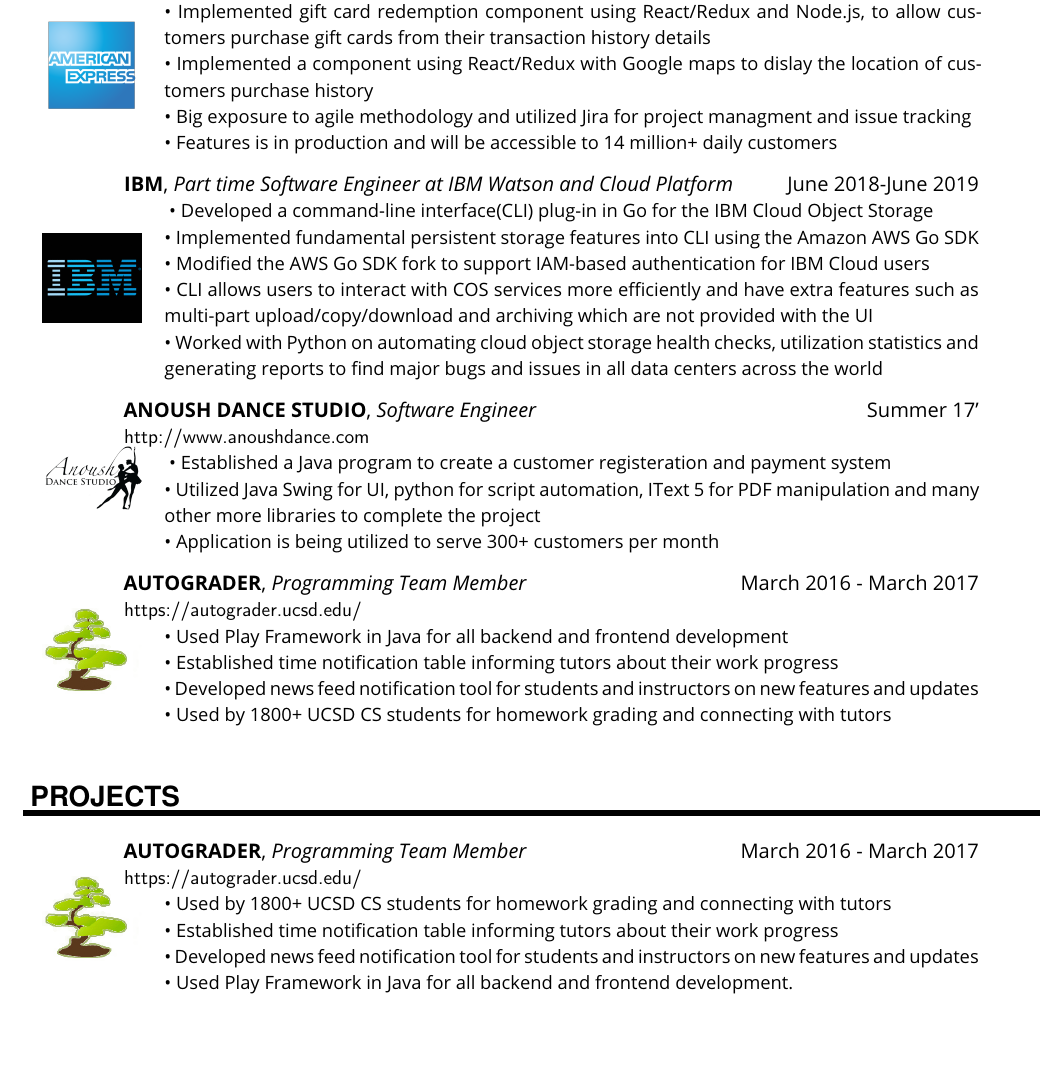
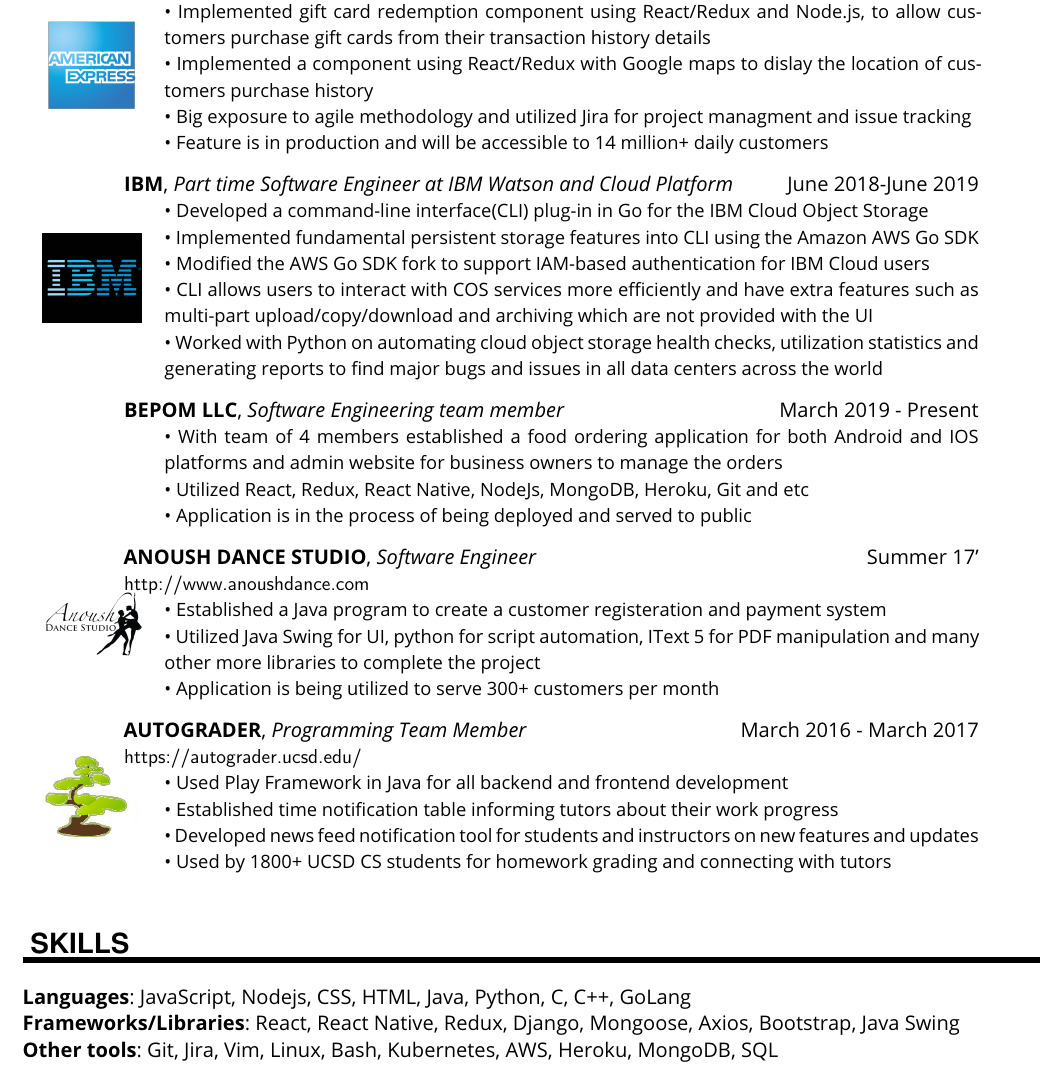
Before and after one commit to ejminmehranian/Ejmin-Resume, a LaTeX document (EjminMehranian.tex): part of the page, cut so that both start at the same text, the shorter picture padded with empty space. Compiled offline with pdfLaTeX.

Commit message:
new version

```diff
--- a/EjminMehranian.tex
+++ b/EjminMehranian.tex
@@ -29,21 +29,24 @@
 {• Implemented gift card redemption component using React/Redux and Node.js, to allow customers purchase gift cards from their transaction history details
 \\ • Implemented a component using React/Redux with Google maps to dislay the location of customers purchase history
 \\ • Big exposure to agile methodology and utilized Jira for project managment and issue tracking
-\\ • Features is in production and will be accessible to 14 million+ daily customers
+\\ • Feature is in production and will be accessible to 14 million+ daily customers
 } {IMG/ax}
 
 \sepspace
 
-\workEntry{IBM}{June 2018-June 2019}{Part time Software Engineer at IBM Watson and Cloud Platform}{
-  • Developed a command-line interface(CLI) plug-in in Go for the IBM Cloud Object Storage
+\workEntry{IBM}{June 2018-June 2019}{Part time Software Engineer at IBM Watson and Cloud Platform}{• Developed a command-line interface(CLI) plug-in in Go for the IBM Cloud Object Storage
 \\ • Implemented fundamental persistent storage features into CLI using the Amazon AWS Go SDK
 \\ • Modified the AWS Go SDK fork to support IAM-based authentication for IBM Cloud users
 \\ • CLI allows users to interact with COS services more efficiently and have extra features such as multi-part upload/copy/download and archiving which are not provided with the UI
 \\ • Worked with Python on automating cloud object storage health checks, utilization statistics and generating reports to find major bugs and issues in all data centers across the world}{IMG/ibm}
 \sepspace
 
-\workEntry{Anoush Dance Studio}{Summer 17' \\ \url{http://www.anoushdance.com}}{Software Engineer}{
-  • Established a Java program to create a customer registeration and payment system
+\workEntry{Bepom LLC}{March 2019 - Present}{Software Engineering team member }{• With team of 4 members established a food ordering application for both Android and IOS platforms and admin website for business owners to manage the orders
+\\ • Utilized React, Redux, React Native, NodeJs, MongoDB, Heroku, Git and etc
+\\• Application is in the process of being deployed and served to public } {IMG/empty}
+\sepspace
+
+\workEntry{Anoush Dance Studio}{Summer 17' \\ \url{http://www.anoushdance.com}}{Software Engineer}{• Established a Java program to create a customer registeration and payment system
 \\ • Utilized Java Swing for UI, python for script automation, IText 5 for PDF manipulation and many other more libraries to complete the project
 \\• Application is being utilized to serve 300+ customers per month } {IMG/ads}
 \sepspace
@@ -53,11 +56,16 @@
 \\• Developed news feed notification tool for students and instructors on new features and updates
 \\• Used by 1800+ UCSD CS students for homework grading and connecting with tutors }{IMG/autograder}
 \sepspace
-\NewPart{Projects}{}
+
+\NewPart{Skills}{}
 \noindent
+{\textbf{Languages}: JavaScript, Nodejs, CSS, HTML, Java, Python, C, C++, GoLang}\\
+{\textbf{Frameworks/Libraries}: React, React Native, Redux, Django, Mongoose, Axios, Bootstrap, Java Swing}\\
+{\textbf{Other tools}: Git, Jira, Vim, Linux, Bash, Kubernetes, AWS, Heroku, MongoDB, SQL
 
-\workEntry{Autograder}{March 2016 - March 2017 \\ \url {https://autograder.ucsd.edu/}}{Programming Team Member}{• Used by 1800+ UCSD CS students for homework grading and connecting with tutors \\• Established time notification table informing tutors about their work progress
-\\• Developed news feed notification tool for students and instructors on new features and updates \\ • Used Play Framework in Java for all backend and frontend development. }{IMG/autograder}
+\end{document}
+
+
 
 % \sepspace
 % \workEntry{Book Hunter }{July 2016 – September 2016}{Programming Team Member}{• Developed iOS application to create book marketplace application for university students to sell and purchase books
```
Also changed, not shown: EjminMehranian.pdf, EjminMehranian.tex (2 more changed lines), 3 other files.
